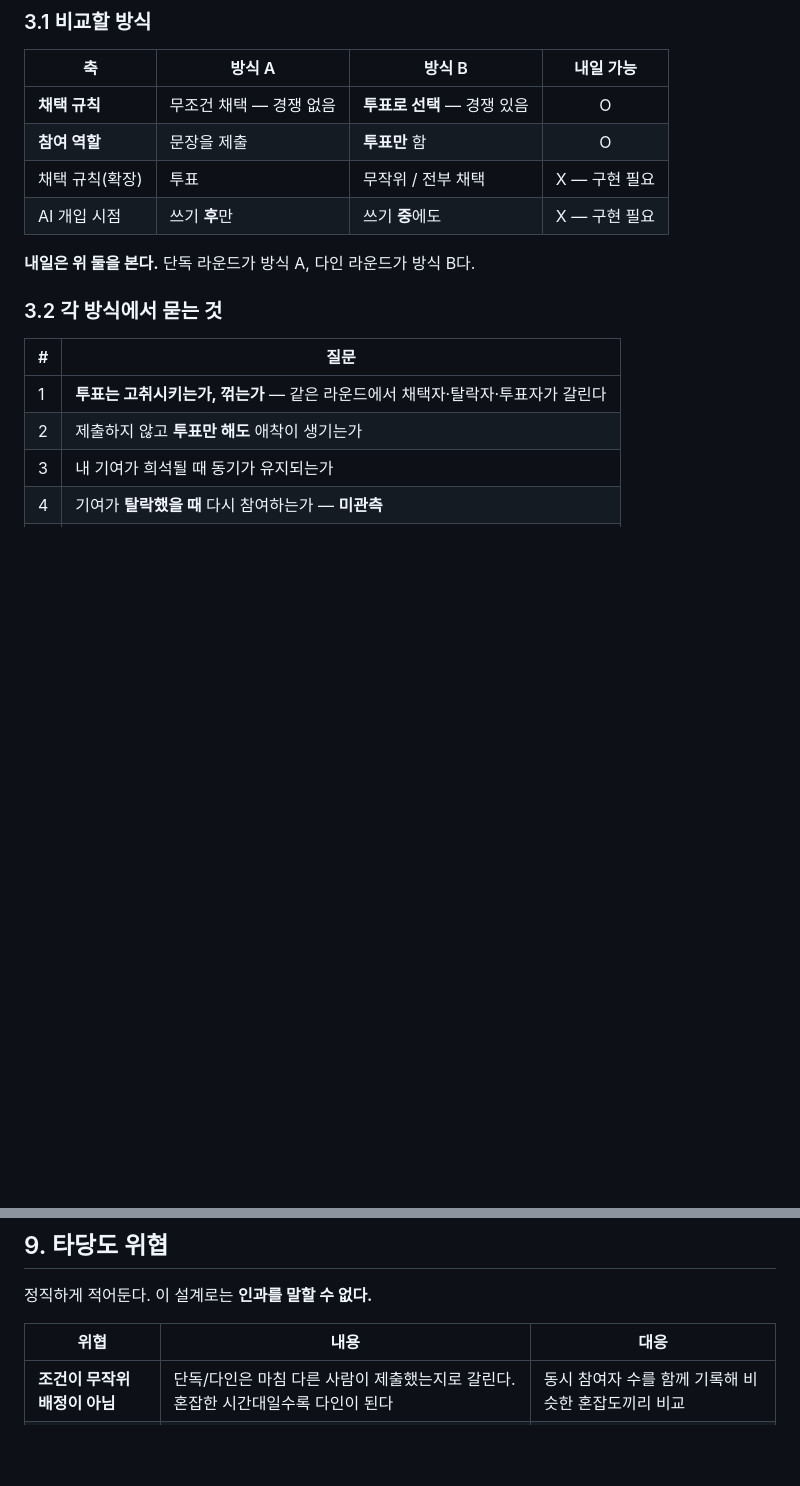
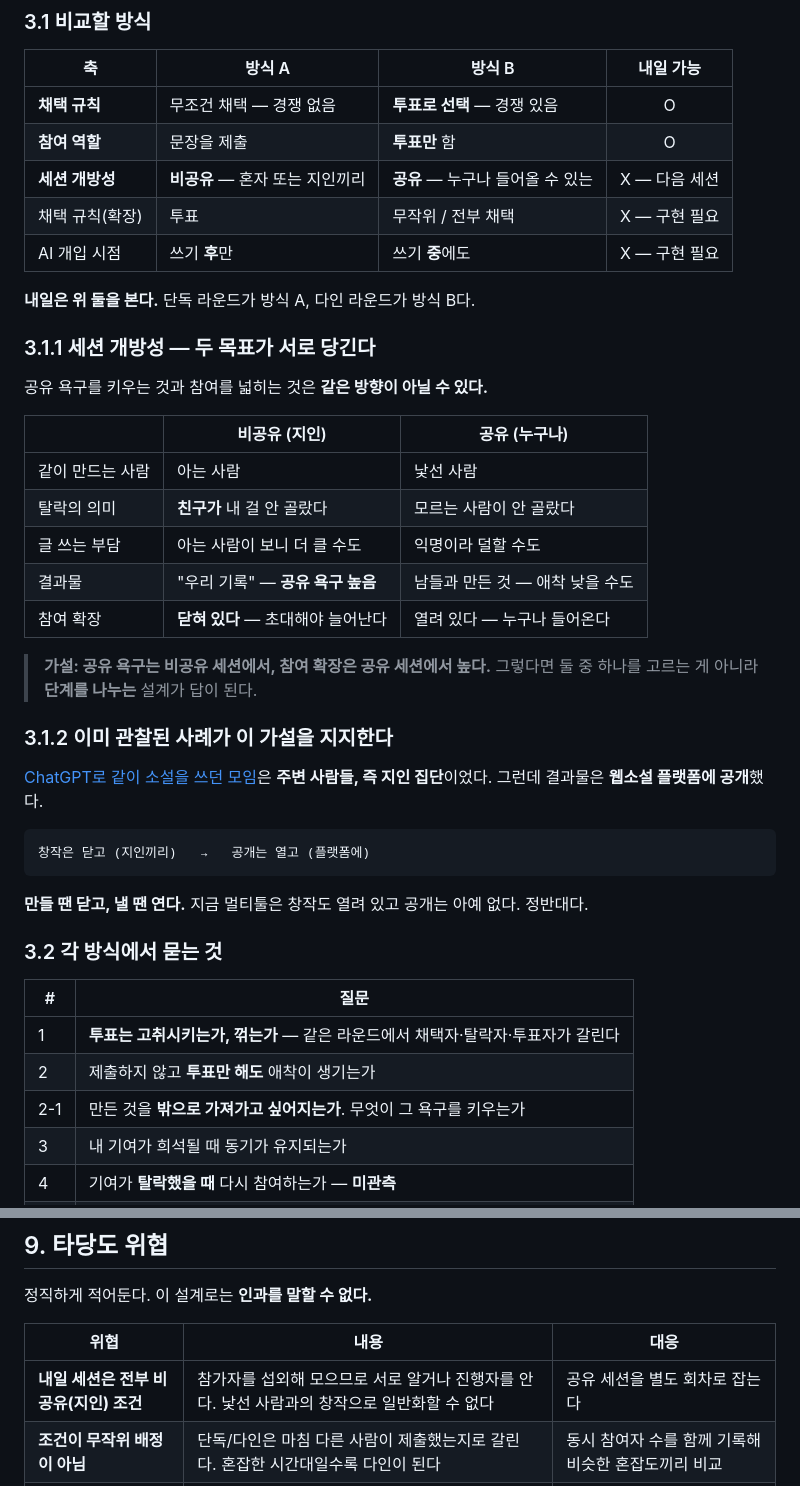
Before and after one commit to jeonjay0323/SSG, a Markdown page: 02_Docs/Research/연구 질문.md, 2 parts joined by grey strips. Drawn GitHub-style; blank space fills up the shorter version.

````diff
--- a/02_Docs/Research/연구 질문.md
+++ b/02_Docs/Research/연구 질문.md
@@ -85,10 +85,38 @@
 |---|---|---|:---:|
 | **채택 규칙** | 무조건 채택 — 경쟁 없음 | **투표로 선택** — 경쟁 있음 | O |
 | **참여 역할** | 문장을 제출 | **투표만** 함 | O |
+| **세션 개방성** | **비공유** — 혼자 또는 지인끼리 | **공유** — 누구나 들어올 수 있는 | X — 다음 세션 |
 | 채택 규칙(확장) | 투표 | 무작위 / 전부 채택 | X — 구현 필요 |
 | AI 개입 시점 | 쓰기 **후**만 | 쓰기 **중**에도 | X — 구현 필요 |
 
 **내일은 위 둘을 본다.** 단독 라운드가 방식 A, 다인 라운드가 방식 B다.
+
+### 3.1.1 세션 개방성 — 두 목표가 서로 당긴다
+
+공유 욕구를 키우는 것과 참여를 넓히는 것은 **같은 방향이 아닐 수 있다.**
+
+| | 비공유 (지인) | 공유 (누구나) |
+|---|---|---|
+| 같이 만드는 사람 | 아는 사람 | 낯선 사람 |
+| 탈락의 의미 | **친구가** 내 걸 안 골랐다 | 모르는 사람이 안 골랐다 |
+| 글 쓰는 부담 | 아는 사람이 보니 더 클 수도 | 익명이라 덜할 수도 |
+| 결과물 | "우리 기록" — **공유 욕구 높음** | 남들과 만든 것 — 애착 낮을 수도 |
+| 참여 확장 | **닫혀 있다** — 초대해야 늘어난다 | 열려 있다 — 누구나 들어온다 |
+
+> **가설: 공유 욕구는 비공유 세션에서, 참여 확장은 공유 세션에서 높다.**
+> 그렇다면 둘 중 하나를 고르는 게 아니라 **단계를 나누는** 설계가 답이 된다.
+
+### 3.1.2 이미 관찰된 사례가 이 가설을 지지한다
+
+[ChatGPT로 같이 소설을 쓰던 모임](솔로툴%20사용자%20테스트.md)은
+**주변 사람들, 즉 지인 집단**이었다. 그런데 결과물은 **웹소설 플랫폼에 공개**했다.
+
+```
+창작은 닫고 (지인끼리)   →   공개는 열고 (플랫폼에)
+```
+
+**만들 땐 닫고, 낼 땐 연다.** 지금 멀티툴은 창작도 열려 있고 공개는 아예 없다.
+정반대다.
 
 ### 3.2 각 방식에서 묻는 것
 
@@ -96,6 +124,7 @@
 |---|---|
 | 1 | **투표는 고취시키는가, 꺾는가** — 같은 라운드에서 채택자·탈락자·투표자가 갈린다 |
 | 2 | 제출하지 않고 **투표만 해도** 애착이 생기는가 |
+| 2-1 | 만든 것을 **밖으로 가져가고 싶어지는가**. 무엇이 그 욕구를 키우는가 |
 | 3 | 내 기여가 희석될 때 동기가 유지되는가 |
 | 4 | 기여가 **탈락했을 때** 다시 참여하는가 — **미관측** |
 | 5 | 흥미가 1회성인가, 반복되는가 |
@@ -354,6 +383,7 @@
 
 | 위협 | 내용 | 대응 |
 |---|---|---|
+| **내일 세션은 전부 비공유(지인) 조건** | 참가자를 섭외해 모으므로 서로 알거나 진행자를 안다. 낯선 사람과의 창작으로 일반화할 수 없다 | 공유 세션을 별도 회차로 잡는다 |
 | **조건이 무작위 배정이 아님** | 단독/다인은 마침 다른 사람이 제출했는지로 갈린다. 혼잡한 시간대일수록 다인이 된다 | 동시 참여자 수를 함께 기록해 비슷한 혼잡도끼리 비교 |
 | **혼잡도 자체가 행동에 영향** | 사람이 많으면 참여도 늘고 체류도 는다 | 위와 동일. 완전히 제거되지 않음 |
 | 노벨티 효과 | 처음 보는 기술이라 참여했을 수 있다 | 재참여율로 일부 상쇄 |
````
Also changed, not shown: 02_Docs/Research/현장 진행표.md (+25 -7 lines).
